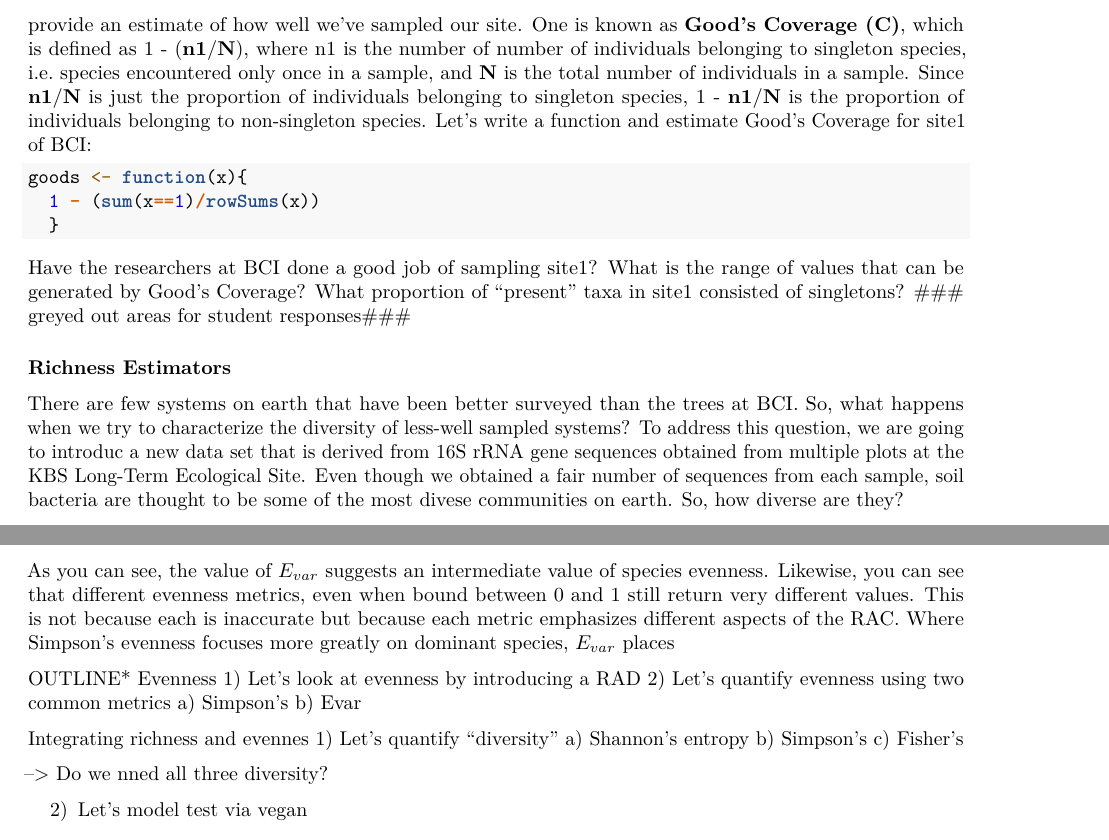
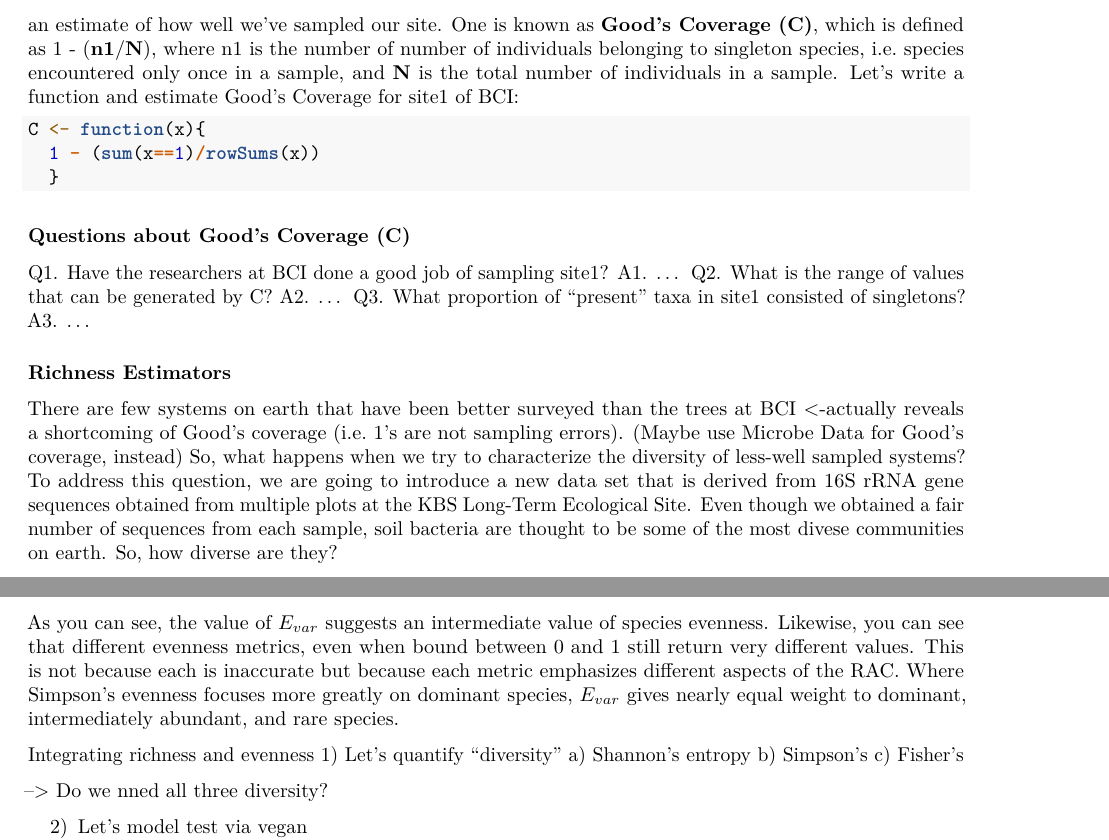
Before and after one commit to PaulAStone/Assignments, an R Markdown document (Week2/Week2.Rmd): two parts of pages 3 and 8 of 11, joined at a grey line, cut so that both start at the same text. Rendered offline with R 4.5, knitr and Pandoc, then LaTeX, with nearby package versions; some code elsewhere in the file could not run offline.

Commit message:
edited Week2 for Good's Coverage, Evenness, and minor typos. -KL

````diff
--- a/Week2/Week2.Rmd
+++ b/Week2/Week2.Rmd
@@ -110,25 +110,27 @@ Accurate estimates of richness are invariably influneced by sampling effort.
 The more individuals that are censused, the more likely you are to encounter new species.
 There are a number of indices avaiable that will provide an estimate of how well we've sampled our site.
 One is known as **Good's Coverage (C)**, which is defined as 1 - (**n1**/**N**), where n1 is the number of number of individuals belonging to singleton species, i.e. species encountered only once in a sample, and **N** is the total number of individuals in a sample.
-Since **n1**/**N** is just the proportion of individuals belonging to singleton species, 1 - **n1**/**N** is the proportion of individuals belonging to non-singleton species.
 Let's write a function and estimate Good's Coverage for site1 of BCI:
 
 ```{r}
-goods <- function(x){
+C <- function(x){
   1 - (sum(x==1)/rowSums(x))
   }
 ```
-
-Have the researchers at BCI done a good job of sampling site1?
-What is the range of values that can be generated by Good's Coverage?
-What proportion of "present" taxa in site1 consisted of singletons?
-### greyed out areas for student responses###
+### Questions about Good's Coverage (C)
+Q1. Have the researchers at BCI done a good job of sampling site1?
+A1. ...
+Q2. What is the range of values that can be generated by C?
+A2. ...
+Q3. What proportion of "present" taxa in site1 consisted of singletons?
+A3. ...
 
 ### Richness Estimators
 
-There are few systems on earth that have been better surveyed than the trees at BCI.
+There are few systems on earth that have been better surveyed than the trees at BCI <-actually reveals a shortcoming of Good's coverage (i.e. 1's are not sampling errors).
+(Maybe use Microbe Data for Good's coverage, instead)
 So, what happens when we try to characterize the diversity of less-well sampled systems?
-To address this question, we are going to introduc a new data set that is derived from 16S rRNA gene sequences obtained from multiple plots at the [KBS Long-Term Ecological Site](http://lter.kbs.msu.edu/).
+To address this question, we are going to introduce a new data set that is derived from 16S rRNA gene sequences obtained from multiple plots at the [KBS Long-Term Ecological Site](http://lter.kbs.msu.edu/).
 Even though we obtained a fair number of sequences from each sample, soil bacteria are thought to be some of the most divese communities on earth.
 So, how diverse are they?
 
@@ -306,22 +306,9 @@ Evar # print Evar for Site1
 As you can see, the value of $E_{var}$ suggests an intermediate value of species evenness.
 Likewise, you can see that different evenness metrics, even when bound between 0 and 1 still return very different values.
 This is not because each is inaccurate but because each metric emphasizes different aspects of the RAC.
-Where Simpson's evenness focuses more greatly on dominant species, $E_{var}$ places
+Where Simpson's evenness focuses more greatly on dominant species, $E_{var}$ gives nearly equal weight to dominant, intermediately abundant, and rare species.
 
-
-
-
-
-
-
-OUTLINE*
-Evenness
-  1) Let's look at evenness by introducing a RAD
-  2) Let's quantify evenness using two common metrics
-      a) Simpson's
-      b) Evar
-
-Integrating richness and evennes
+Integrating richness and evenness
   1) Let's quantify "diversity"
       a) Shannon's entropy
       b) Simpson's
````
Also changed, not shown: Week2/Week2.Rmd (22 more changed lines).
